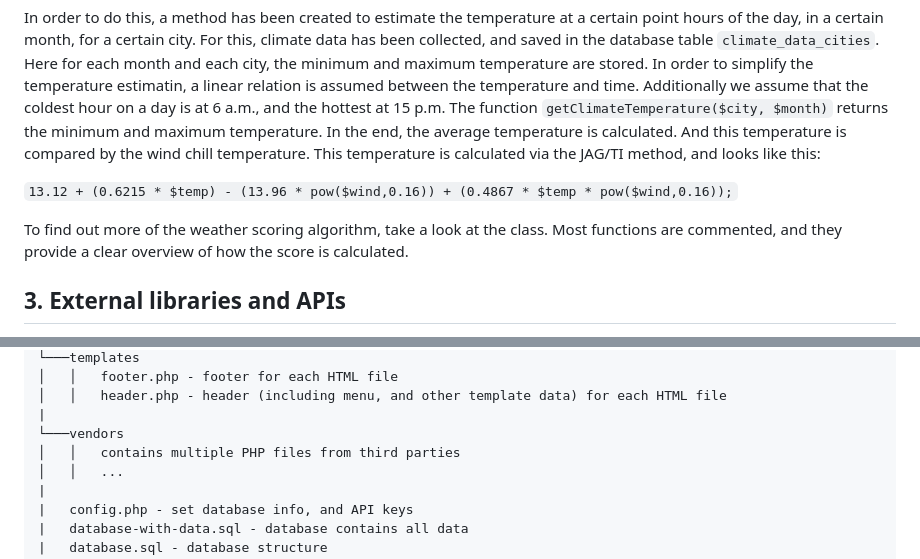
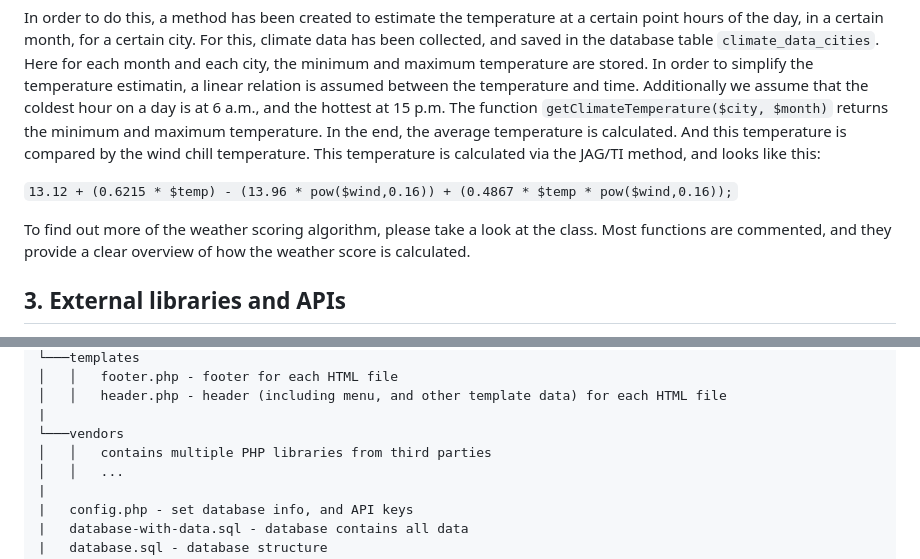
Before and after one commit to aoelen/sentimap, a Markdown page: README.md, 2 parts joined by grey strips. Rendered like a GitHub page.

````diff
--- a/README.md
+++ b/README.md
@@ -51,7 +51,7 @@ In order to do this, a method has been created to estimate the temperature at a
 
 ```13.12 + (0.6215 * $temp) - (13.96 * pow($wind,0.16)) + (0.4867 * $temp * pow($wind,0.16));```
 
-To find out more of the weather scoring algorithm, take a look at the class. Most functions are commented, and they provide a clear overview of how the score is calculated.
+To find out more of the weather scoring algorithm, please take a look at the class. Most functions are commented, and they provide a clear overview of how the weather score is calculated.
 
 
 ## 3. External libraries and APIs
@@ -100,7 +100,7 @@ SentiMap
 │   │   header.php - header (including menu, and other template data) for each HTML file
 |
 └───vendors
-│   │   contains multiple PHP files from third parties
+│   │   contains multiple PHP libraries from third parties
 │   │   ...
 |
 |   config.php - set database info, and API keys
````
Also changed, not shown: other parts of README.md (+12 -12 lines), img/logo_small.png (added).
